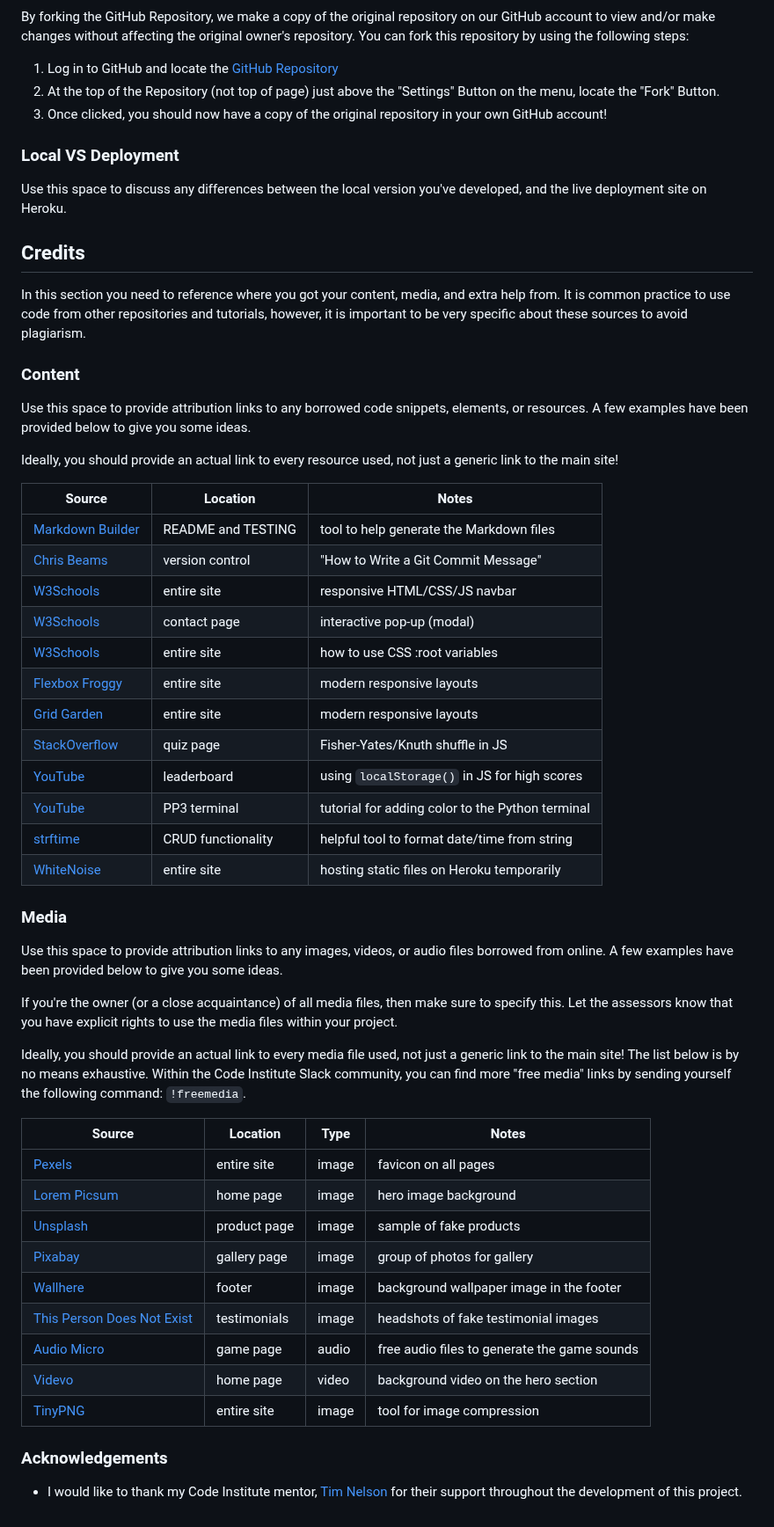
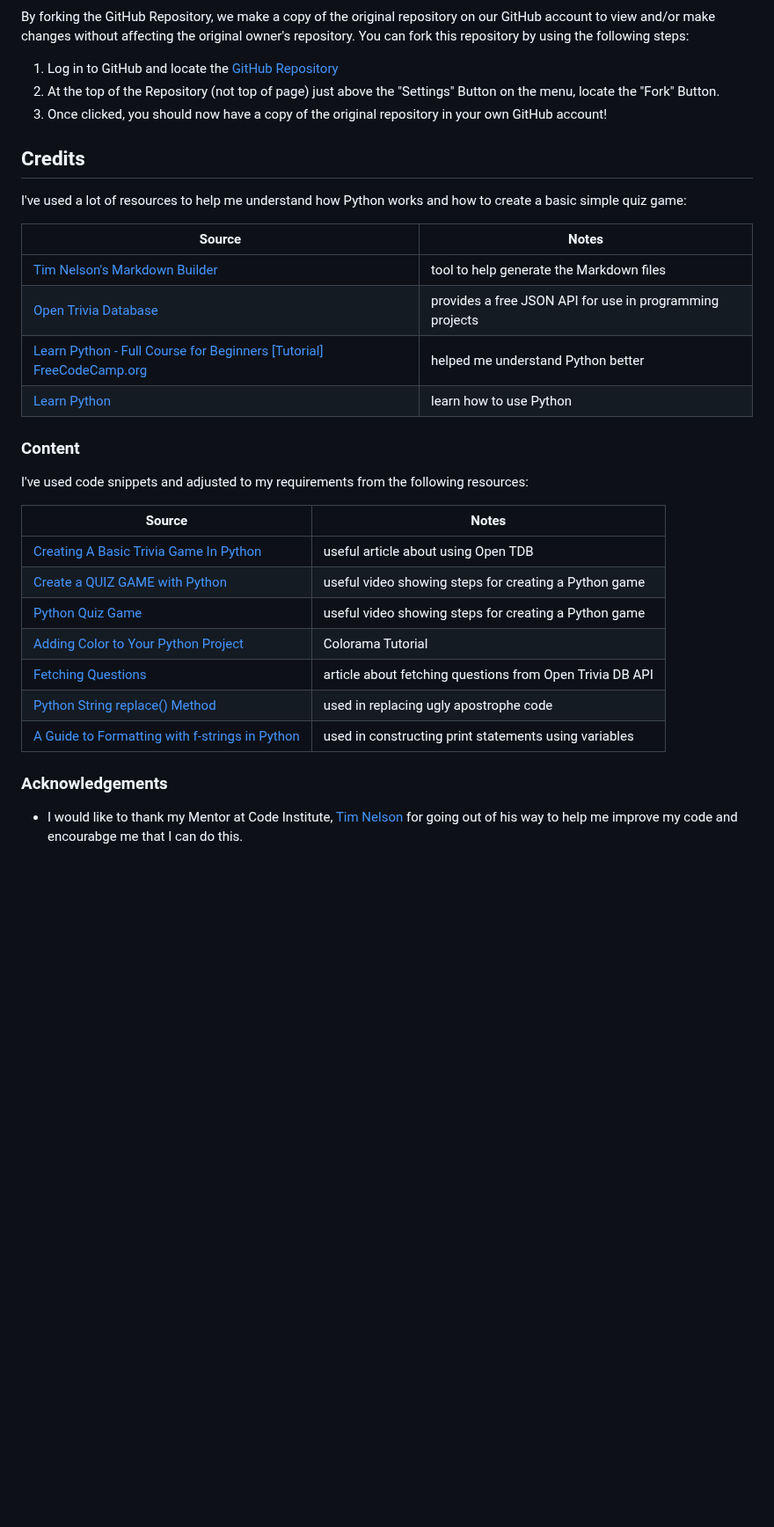
Before and after one commit to shadeofpurple79/flickers-smarticles, a Markdown page: README.md, the part around one of its changes. Shown at 88% size. Rendered like a GitHub page; blank space fills up the shorter version.

Commit message:
Update ReadMe file and add links

```diff
--- a/README.md
+++ b/README.md
@@ -335,64 +269,31 @@ You can fork this repository by using the following steps:
 2. At the top of the Repository (not top of page) just above the "Settings" Button on the menu, locate the "Fork" Button.
 3. Once clicked, you should now have a copy of the original repository in your own GitHub account!
 
-### Local VS Deployment
-
-Use this space to discuss any differences between the local version you've developed, and the live deployment site on Heroku.
-
 ## Credits
 
-In this section you need to reference where you got your content, media, and extra help from.
-It is common practice to use code from other repositories and tutorials,
-however, it is important to be very specific about these sources to avoid plagiarism.
+I've used a lot of resources to help me understand how Python works and how to create a basic simple quiz game:
+
+| Source | Notes |
+| --- | --- |
+| [Tim Nelson's Markdown Builder](https://traveltimn.github.io/markdown-builder/) | tool to help generate the Markdown files |
+| [Open Trivia Database](https://opentdb.com/api_config.php) | provides a free JSON API for use in programming projects |
+| [Learn Python - Full Course for Beginners [Tutorial] FreeCodeCamp.org](https://www.youtube.com/watch?v=rfscVS0vtbw) | helped me understand Python better |
+| [Learn Python](https://learnpython.com/) | learn how to use Python |
 
 ### Content
 
-Use this space to provide attribution links to any borrowed code snippets, elements, or resources.
-A few examples have been provided below to give you some ideas.
+I've used code snippets and adjusted to my requirements from the following resources:
 
-Ideally, you should provide an actual link to every resource used, not just a generic link to the main site!
-
-
-
-| Source | Location | Notes |
-| --- | --- | --- |
-| [Markdown Builder](https://traveltimn.github.io/markdown-builder) | README and TESTING | tool to help generate the Markdown files |
-| [Chris Beams](https://chris.beams.io/posts/git-commit) | version control | "How to Write a Git Commit Message" |
-| [W3Schools](https://www.w3schools.com/howto/howto_js_topnav_responsive.asp) | entire site | responsive HTML/CSS/JS navbar |
-| [W3Schools](https://www.w3schools.com/howto/howto_css_modals.asp) | contact page | interactive pop-up (modal) |
-| [W3Schools](https://www.w3schools.com/css/css3_variables.asp) | entire site | how to use CSS :root variables |
-| [Flexbox Froggy](https://flexboxfroggy.com/) | entire site | modern responsive layouts |
-| [Grid Garden](https://cssgridgarden.com) | entire site | modern responsive layouts |
-| [StackOverflow](https://stackoverflow.com/a/2450976) | quiz page | Fisher-Yates/Knuth shuffle in JS |
-| [YouTube](https://www.youtube.com/watch?v=YL1F4dCUlLc) | leaderboard | using `localStorage()` in JS for high scores |
-| [YouTube](https://www.youtube.com/watch?v=u51Zjlnui4Y) | PP3 terminal | tutorial for adding color to the Python terminal |
-| [strftime](https://strftime.org) | CRUD functionality | helpful tool to format date/time from string |
-| [WhiteNoise](http://whitenoise.evans.io) | entire site | hosting static files on Heroku temporarily |
-
-### Media
-
-Use this space to provide attribution links to any images, videos, or audio files borrowed from online.
-A few examples have been provided below to give you some ideas.
-
-If you're the owner (or a close acquaintance) of all media files, then make sure to specify this.
-Let the assessors know that you have explicit rights to use the media files within your project.
-
-Ideally, you should provide an actual link to every media file used, not just a generic link to the main site!
-The list below is by no means exhaustive. Within the Code Institute Slack community, you can find more "free media" links
-by sending yourself the following command: `!freemedia`.
-
-| Source | Location | Type | Notes |
-| --- | --- | --- | --- |
-| [Pexels](https://www.pexels.com) | entire site | image | favicon on all pages |
-| [Lorem Picsum](https://picsum.photos) | home page | image | hero image background |
-| [Unsplash](https://unsplash.com) | product page | image | sample of fake products |
-| [Pixabay](https://pixabay.com) | gallery page | image | group of photos for gallery |
-| [Wallhere](https://wallhere.com) | footer | image | background wallpaper image in the footer |
-| [This Person Does Not Exist](https://thispersondoesnotexist.com) | testimonials | image | headshots of fake testimonial images |
-| [Audio Micro](https://www.audiomicro.com/free-sound-effects) | game page | audio | free audio files to generate the game sounds |
-| [Videvo](https://www.videvo.net/) | home page | video | background video on the hero section |
-| [TinyPNG](https://tinypng.com) | entire site | image | tool for image compression |
+| Source | Notes |
+| --- | --- |
+| [Creating A Basic Trivia Game In Python](https://medium.com/@webmind-solutions/creating-a-basic-trivia-game-in-python-using-apis-89a45ac1877) | useful article about using Open TDB |
+| [Create a QUIZ GAME with Python](https://youtu.be/zehwgTB0vV8) | useful video showing steps for creating a Python game |
+| [Python Quiz Game](https://youtu.be/yriw5Zh406s) |  useful video showing steps for creating a Python game |
+| [Adding Color to Your Python Project](https://www.youtube.com/watch?v=u51Zjlnui4Y ) | Colorama Tutorial |
+| [Fetching Questions](https://www.commudle.com/labs/gui-quiz-application-using-tkinter-and-open-trivia-db/steps/150352) | article about fetching questions from Open Trivia DB API |
+| [Python String replace() Method](https://www.w3schools.com/python/ref_string_replace.asp) | used in replacing ugly apostrophe code |
+| [A Guide to Formatting with f-strings in Python](http://cissandbox.bentley.edu/sandbox/wp-content/uploads/2022-02-10-Documentation-on-f-strings-Updated.pdf) | used in constructing print statements using variables |
 
 ### Acknowledgements
 
-- I would like to thank my Code Institute mentor, [Tim Nelson](https://github.com/TravelTimN) for their support throughout the development of this project.
+- I would like to thank my Mentor at Code Institute, [Tim Nelson](https://github.com/TravelTimN) for going out of his way to help me improve my code and encourabge me that I can do this.
```
Also changed, not shown: other parts of README.md (+9 -75 lines).
